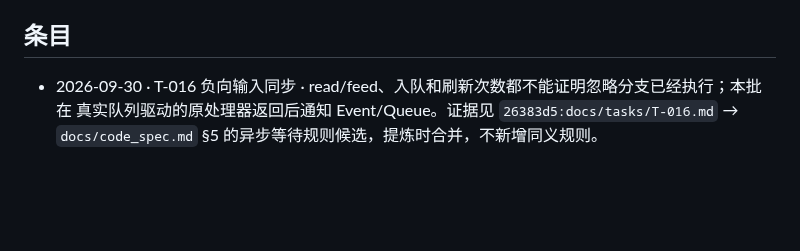
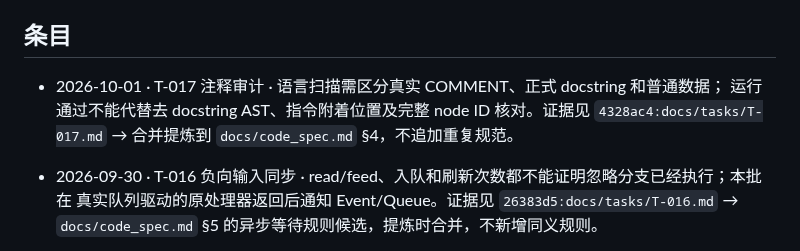
Before and after one commit to spikeRHCgit/mica-agent, a Markdown page: docs/lessons/inbox.md, the part around the change. Drawn GitHub-style; blank space fills up the shorter version.

```diff
--- a/docs/lessons/inbox.md
+++ b/docs/lessons/inbox.md
@@ -18,6 +18,10 @@
 ## 条目
 
 <!-- 格式：- YYYY-MM-DD · 来源（任务 ID / 角色 / 日志条目）· 现象与证据 → 建议去向 -->
+
+- 2026-10-01 · T-017 注释审计 · 语言扫描需区分真实 COMMENT、正式 docstring 和普通数据；
+  运行通过不能代替去 docstring AST、指令附着位置及完整 node ID 核对。证据见
+  `4328ac4:docs/tasks/T-017.md` → 合并提炼到 `docs/code_spec.md` §4，不追加重复规范。
 
 - 2026-09-30 · T-016 负向输入同步 · read/feed、入队和刷新次数都不能证明忽略分支已经执行；本批在
   真实队列驱动的原处理器返回后通知 Event/Queue。证据见 `26383d5:docs/tasks/T-016.md`
```
Also changed, not shown: docs/STATUS.md (+7 -6 lines), docs/tasks/T-017.md (deleted, +0 -186 lines).
